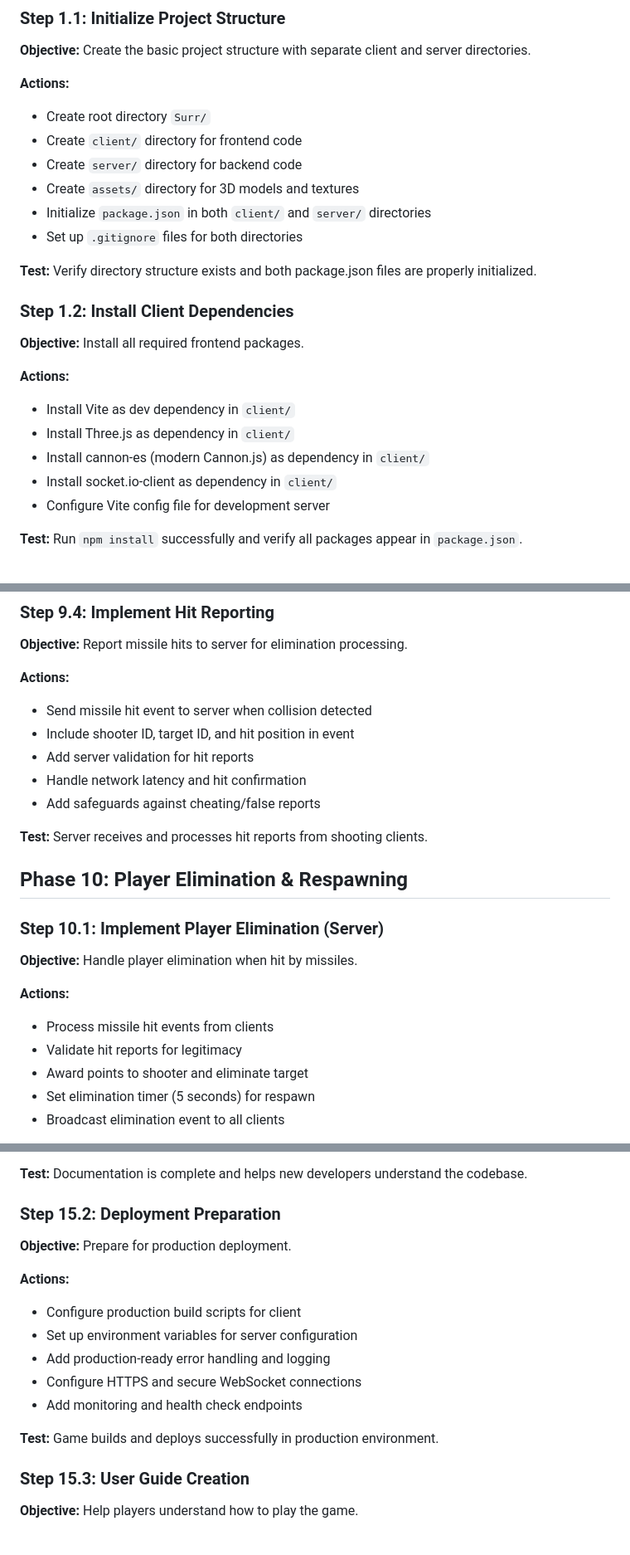
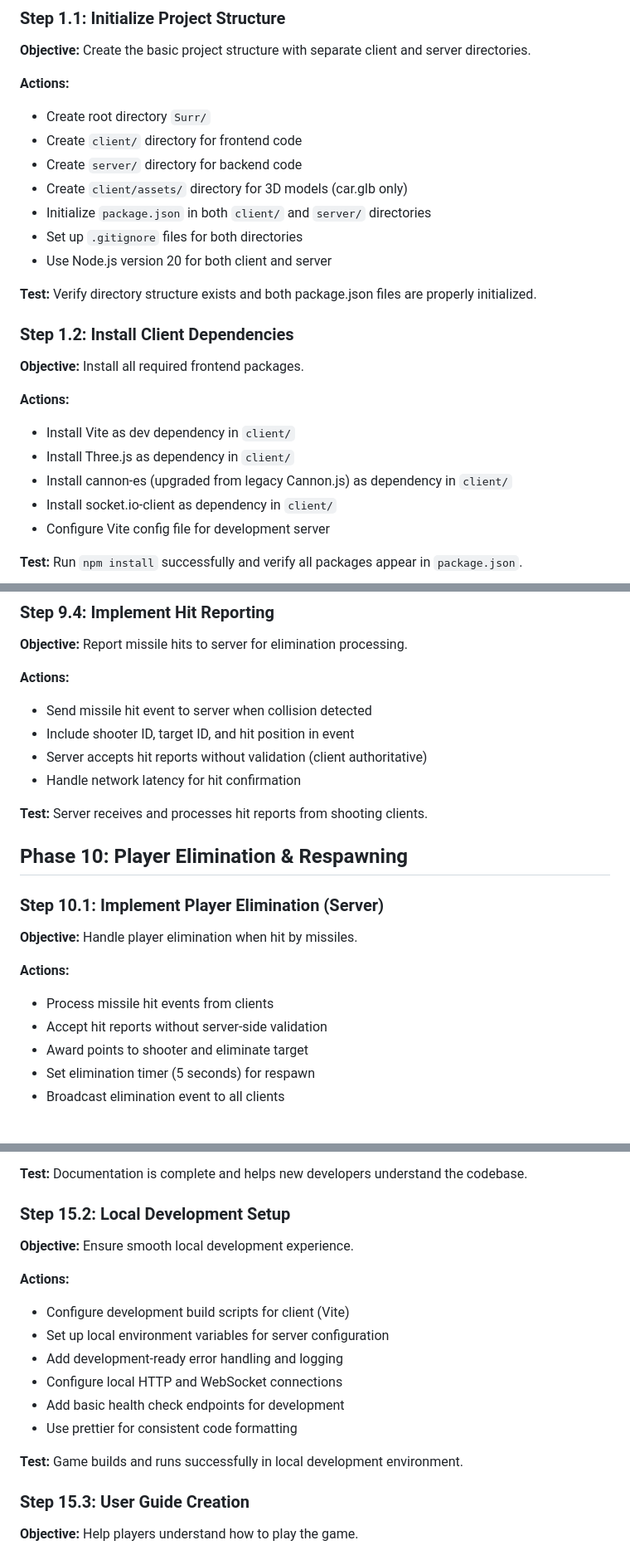
Before and after one commit to PriyanshuDangi/Surr, a Markdown page: memory-bank/implementation-plan.md, 3 parts joined by grey strips. Shown at 83% size. Rendered like a GitHub page.

Commit message:
update implementation plan

```diff
--- a/memory-bank/implementation-plan.md
+++ b/memory-bank/implementation-plan.md
@@ -9,9 +9,10 @@
 - Create root directory `Surr/`
 - Create `client/` directory for frontend code
 - Create `server/` directory for backend code
-- Create `assets/` directory for 3D models and textures
+- Create `client/assets/` directory for 3D models (car.glb only)
 - Initialize `package.json` in both `client/` and `server/` directories
 - Set up `.gitignore` files for both directories
+- Use Node.js version 20 for both client and server
 
 **Test:** Verify directory structure exists and both package.json files are properly initialized.
 
@@ -21,7 +22,7 @@
 **Actions:**
 - Install Vite as dev dependency in `client/`
 - Install Three.js as dependency in `client/`
-- Install cannon-es (modern Cannon.js) as dependency in `client/`
+- Install cannon-es (upgraded from legacy Cannon.js) as dependency in `client/`
 - Install socket.io-client as dependency in `client/`
 - Configure Vite config file for development server
 
@@ -447,9 +453,8 @@
 **Actions:**
 - Send missile hit event to server when collision detected
 - Include shooter ID, target ID, and hit position in event
-- Add server validation for hit reports
-- Handle network latency and hit confirmation
-- Add safeguards against cheating/false reports
+- Server accepts hit reports without validation (client authoritative)
+- Handle network latency for hit confirmation
 
 **Test:** Server receives and processes hit reports from shooting clients.
 
@@ -460,7 +465,7 @@
 
 **Actions:**
 - Process missile hit events from clients
-- Validate hit reports for legitimacy
+- Accept hit reports without server-side validation
 - Award points to shooter and eliminate target
 - Set elimination timer (5 seconds) for respawn
 - Broadcast elimination event to all clients
@@ -717,17 +722,18 @@
 
 **Test:** Documentation is complete and helps new developers understand the codebase.
 
-### Step 15.2: Deployment Preparation
-**Objective:** Prepare for production deployment.
+### Step 15.2: Local Development Setup
+**Objective:** Ensure smooth local development experience.
 
 **Actions:**
-- Configure production build scripts for client
-- Set up environment variables for server configuration
-- Add production-ready error handling and logging
-- Configure HTTPS and secure WebSocket connections
-- Add monitoring and health check endpoints
+- Configure development build scripts for client (Vite)
+- Set up local environment variables for server configuration
+- Add development-ready error handling and logging
+- Configure local HTTP and WebSocket connections
+- Add basic health check endpoints for development
+- Use prettier for consistent code formatting
 
-**Test:** Game builds and deploys successfully in production environment.
+**Test:** Game builds and runs successfully in local development environment.
 
 ### Step 15.3: User Guide Creation
 **Objective:** Help players understand how to play the game.
```
Also changed, not shown: other parts of memory-bank/implementation-plan.md (+13 -8 lines).
